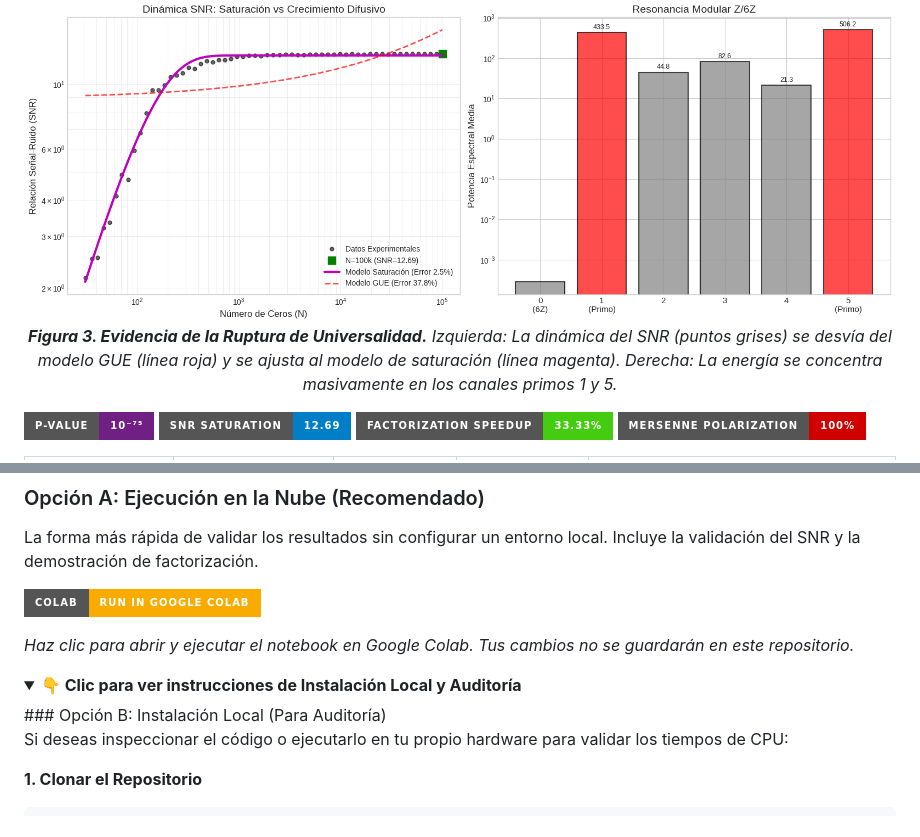
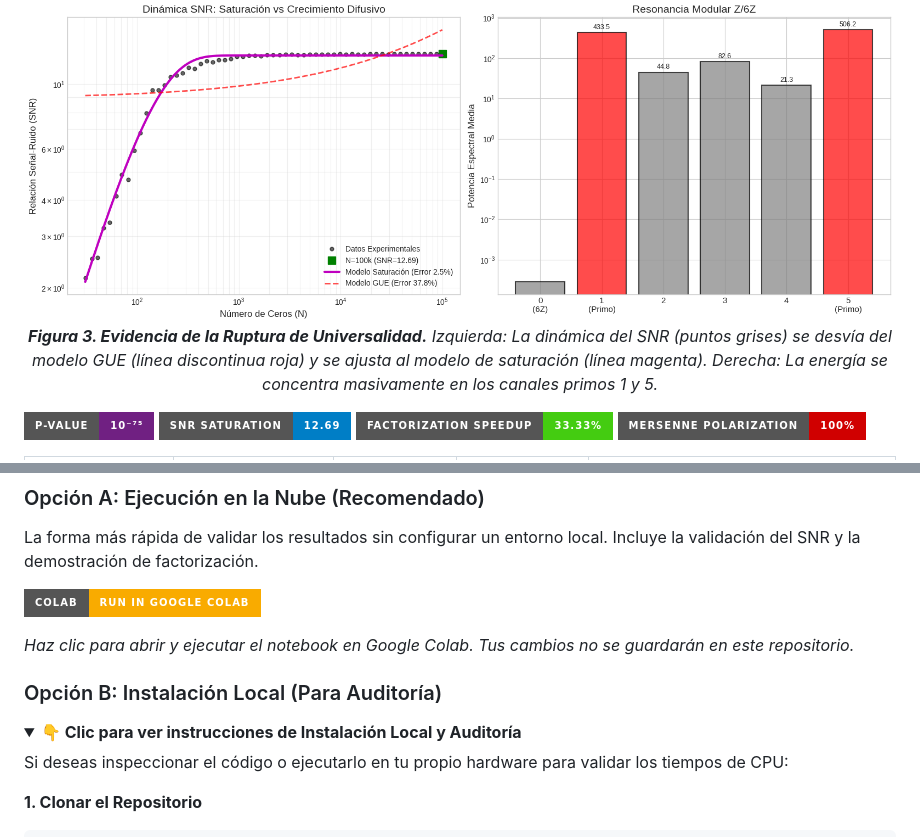
Before and after one commit to NachoPeinador/RIEMANN_Z6, a Markdown page: README_ES.md, 2 parts joined by grey strips. GitHub-like rendering; folded sections open; badges without logos.

```diff
--- a/README_ES.md
+++ b/README_ES.md
@@ -126,7 +126,7 @@ graph BT
 <p align="center">
   <img src="Images/snr_saturacion.png" alt="Saturación del SNR vs Predicción GUE" width="100%">
   <br>
-  <em><strong>Figura 3. Evidencia de la Ruptura de Universalidad.</strong> Izquierda: La dinámica del SNR (puntos grises) se desvía del modelo GUE (línea roja) y se ajusta al modelo de saturación (línea magenta). Derecha: La energía se concentra masivamente en los canales primos 1 y 5.</em>
+  <em><strong>Figura 3. Evidencia de la Ruptura de Universalidad.</strong> Izquierda: La dinámica del SNR (puntos grises) se desvía del modelo GUE (línea discontinua roja) y se ajusta al modelo de saturación (línea magenta). Derecha: La energía se concentra masivamente en los canales primos 1 y 5.</em>
 </p>
 
 [![Statistical Significance](https://img.shields.io/badge/P--VALUE-10⁻⁷⁵-702082?style=for-the-badge)](https://en.wikipedia.org/wiki/P-value) [![SNR Saturation](https://img.shields.io/badge/SNR_SATURATION-12.69-007EC6?style=for-the-badge)](https://github.com/NachoPeinador/RIEMANN_Z6/blob/main/Notebooks/Dualidad_Espectral_Aritmetica.ipynb) [![Algorithm Speedup](https://img.shields.io/badge/FACTORIZATION_SPEEDUP-33.33%25-4C1?style=for-the-badge)](https://github.com/NachoPeinador/RIEMANN_Z6/blob/main/Notebooks/Dualidad_Espectral_Aritmetica.ipynb) [![Mersenne Symmetry](https://img.shields.io/badge/MERSENNE_POLARIZATION-100%25-D00000?style=for-the-badge)](https://github.com/NachoPeinador/RIEMANN_Z6/blob/main/Notebooks/Dualidad_Espectral_Aritmetica.ipynb)
@@ -227,9 +227,9 @@ La forma más rápida de validar los resultados sin configurar un entorno local.
 
 *Haz clic para abrir y ejecutar el notebook en Google Colab. Tus cambios no se guardarán en este repositorio.*
 
+### Opción B: Instalación Local (Para Auditoría)
 <details>
 <summary><strong>👇 Clic para ver instrucciones de Instalación Local y Auditoría</strong></summary>
-### Opción B: Instalación Local (Para Auditoría)
 
 Si deseas inspeccionar el código o ejecutarlo en tu propio hardware para validar los tiempos de CPU:
 
```
